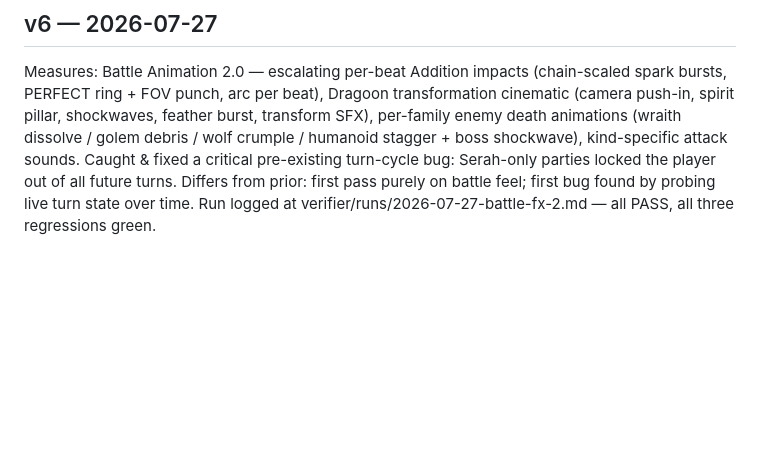
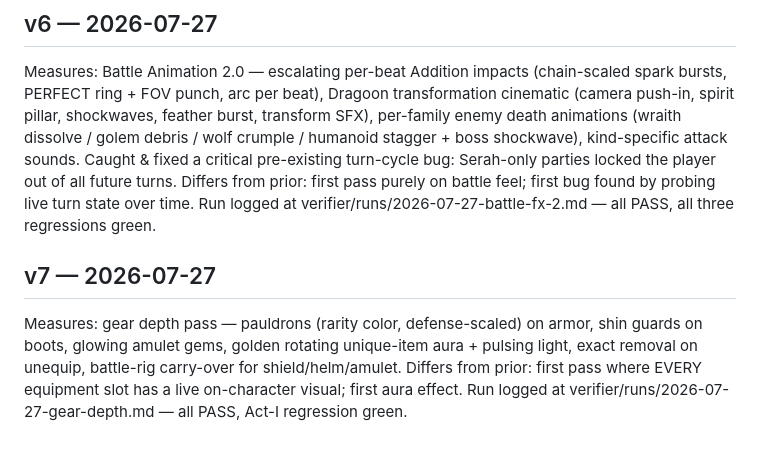
Before and after one commit to flintcap/dragoon-diablo-rpg, a Markdown page: verifier/README.md, the part around the change. Rendered like a GitHub page; blank space fills up the shorter version.

Commit message:
verifier: index v7 entry

```diff
--- a/verifier/README.md
+++ b/verifier/README.md
@@ -55,3 +55,10 @@ shockwave), kind-specific attack sounds. Caught & fixed a critical pre-existing
 bug: Serah-only parties locked the player out of all future turns. Differs from prior: first
 pass purely on battle feel; first bug found by probing live turn state over time. Run logged
 at verifier/runs/2026-07-27-battle-fx-2.md — all PASS, all three regressions green.
+
+## v7 — 2026-07-27
+Measures: gear depth pass — pauldrons (rarity color, defense-scaled) on armor, shin guards
+on boots, glowing amulet gems, golden rotating unique-item aura + pulsing light, exact
+removal on unequip, battle-rig carry-over for shield/helm/amulet. Differs from prior: first
+pass where EVERY equipment slot has a live on-character visual; first aura effect. Run
+logged at verifier/runs/2026-07-27-gear-depth.md — all PASS, Act-I regression green.
```
